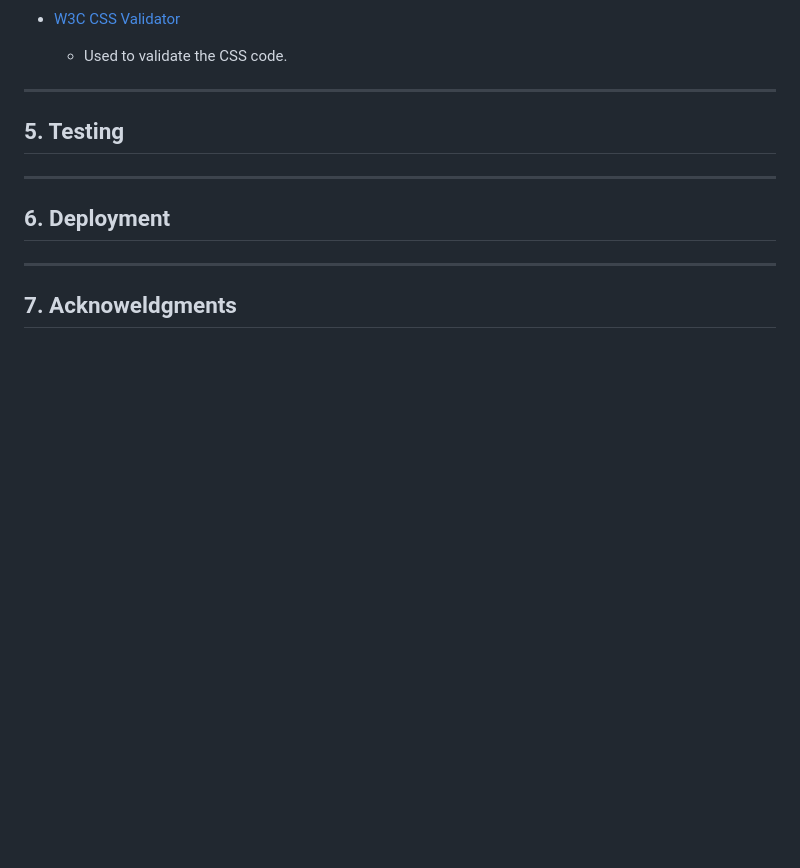
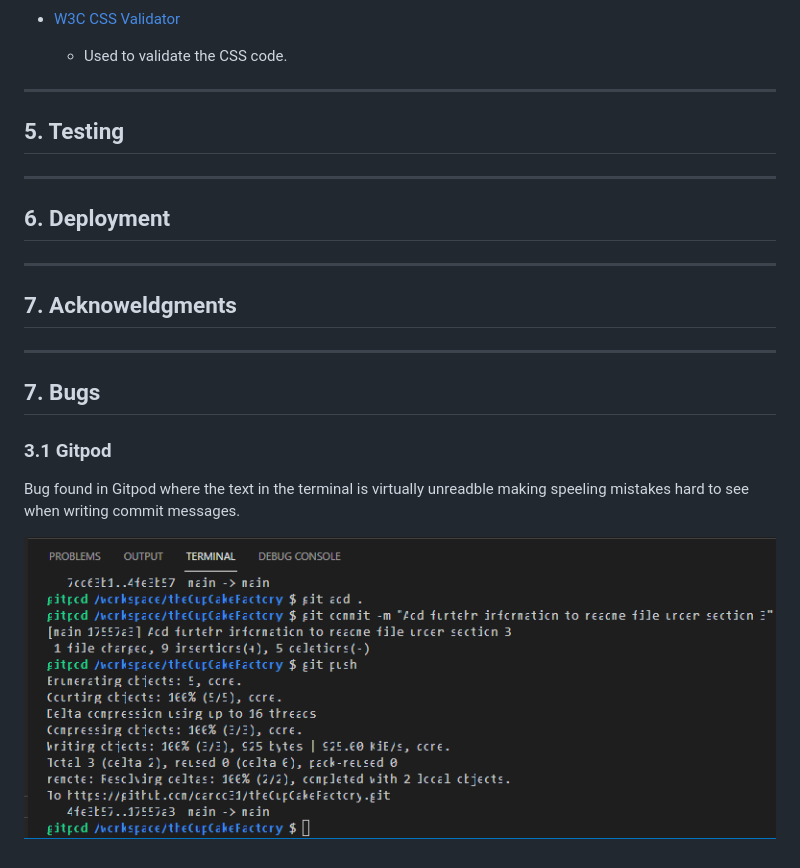
Before and after one commit to Code-Institute-Submissions/theCupCakeFactory, a Markdown page: README.md, the part around the change. Rendered like a GitHub page; pictures changed too: assets/images/gitpod_img.PNG (added); blank space fills up the shorter version.

Commit message:
Add image and text under section 7 of the readm file

```diff
--- a/README.md
+++ b/README.md
@@ -111,3 +111,13 @@ The Prices page dispalys some of our prices for again our more popuar cakes. Thi
 ---
 
 ## 7. Acknoweldgments
+
+---
+
+## 7. Bugs
+
+### 3.1 Gitpod
+
+Bug found in Gitpod where the text in the terminal is virtually unreadble making speeling mistakes hard to see when writing commit messages.
+
+![Gitpod terminal image](assets/images/gitpod_img.PNG)
```
